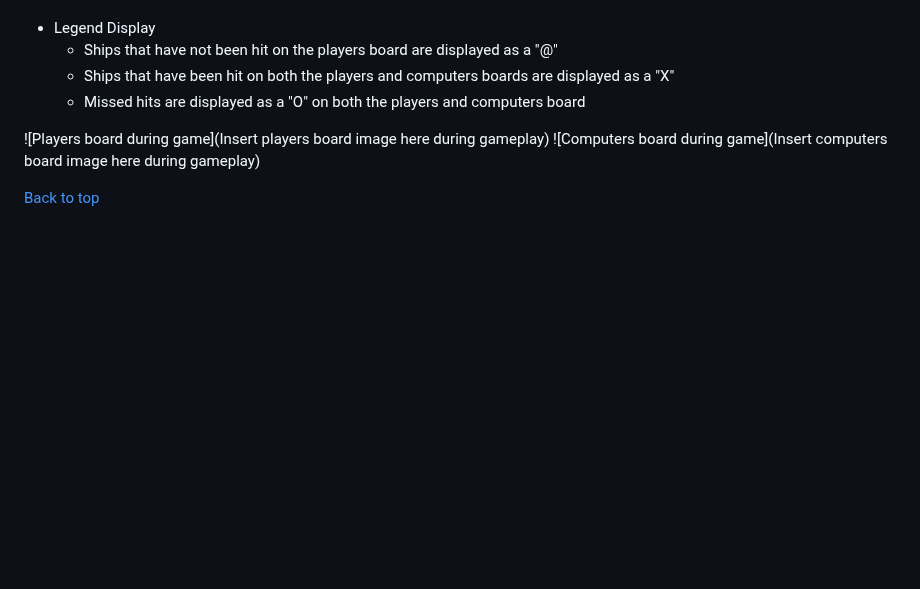
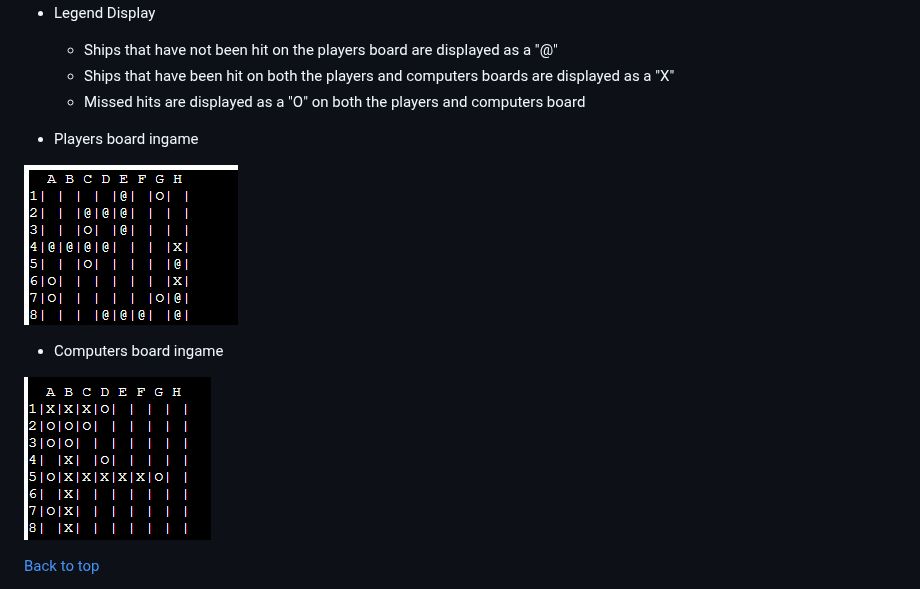
Before and after one commit to Mushbt/battleships-pp3, a Markdown page: README.md, the part around the change. GitHub-like rendering; blank space fills up the shorter version.

Commit message:
Add ingame board images to existing features section and organize legend display section so images are under respective sections

```diff
--- a/README.md
+++ b/README.md
@@ -83,8 +83,14 @@ The live link can be found here - [Battleships](https://battleshipspp3.herokuapp
   - Ships that have been hit on both the players and computers boards are displayed as a "X"
   - Missed hits are displayed as a "O" on both the players and computers board
 
-![Players board during game](Insert players board image here during gameplay)
-![Computers board during game](Insert computers board image here during gameplay)
+
+- Players board ingame
+
+![Players board during game](assets/images/player_board_ingame.png)
+
+- Computers board ingame
+
+![Computers board during game](assets/images/computers_board_ingame.png)
 
 [Back to top](<#Table of Contents>)
 
```
